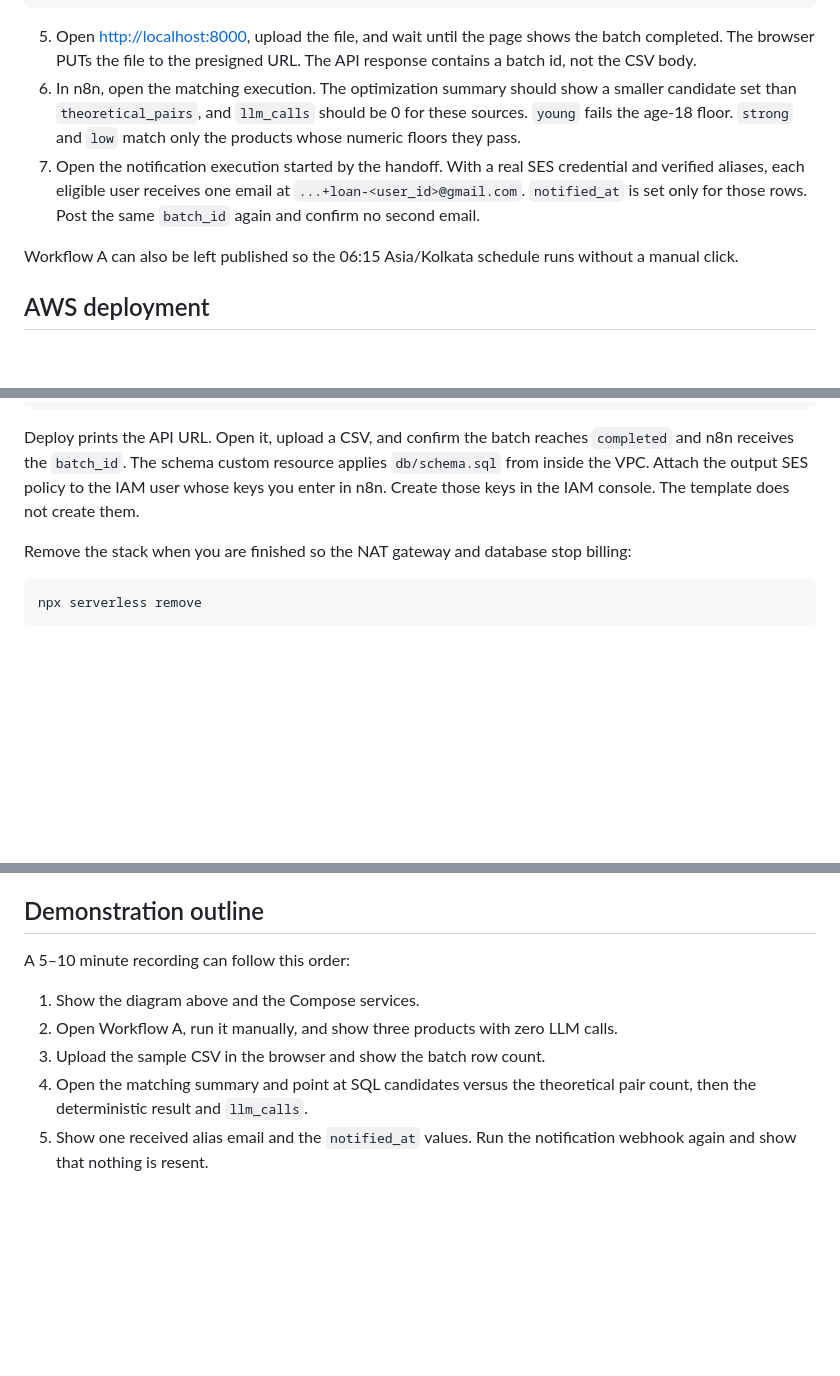
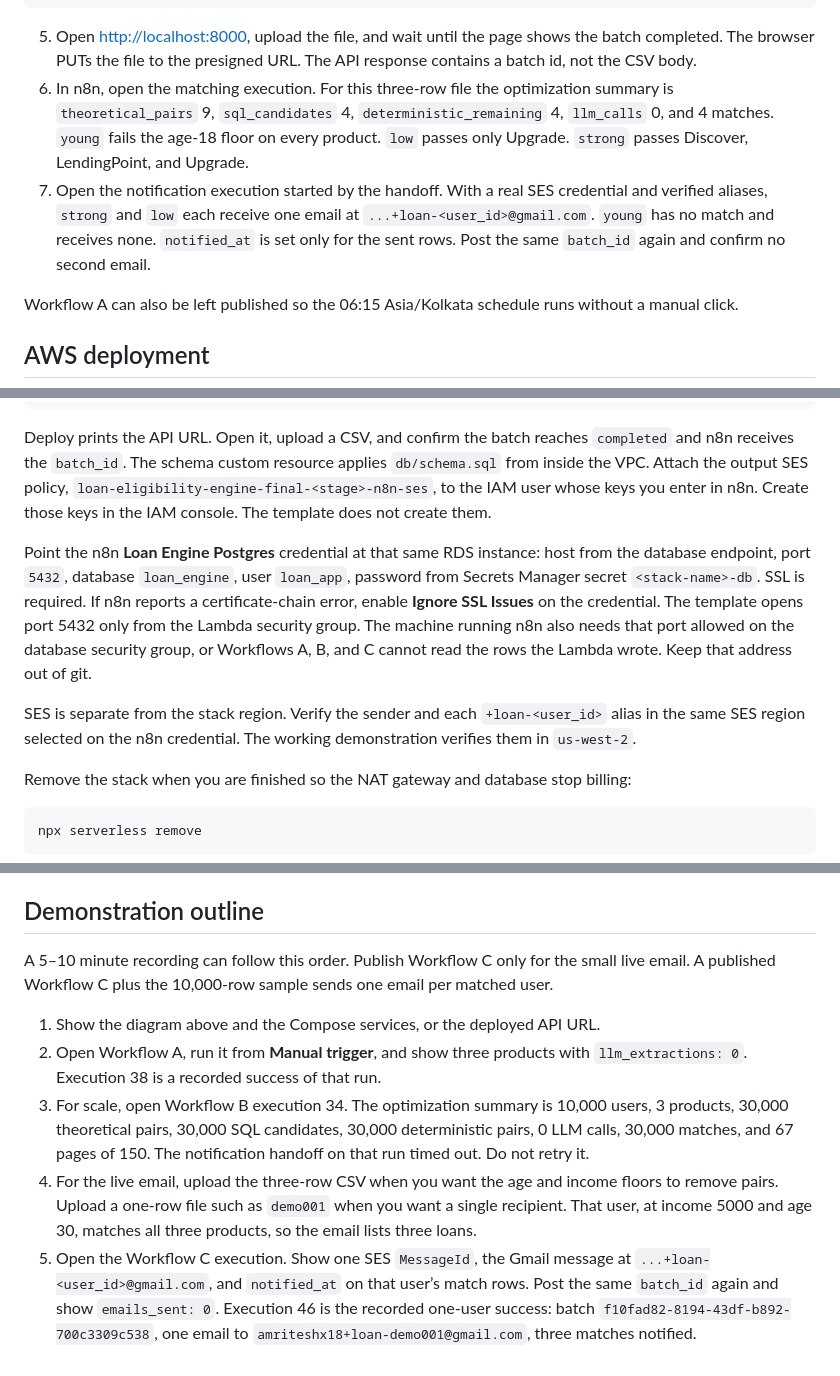
Before and after one commit to amriteshx1/loan-eligibility-engine, a Markdown page: README.md, 3 parts joined by grey strips. Drawn GitHub-style; blank space fills up the shorter version.

Commit message:
Update README.md to clarify CSV upload requirements and AWS SES configuration details. Enhance descriptions of local and AWS environments, including Lambda functions and credential settings.

```diff
--- a/README.md
+++ b/README.md
@@ -384,14 +400,16 @@ young,young@example.com,5000,720,employed,17
 5. Open <http://localhost:8000>, upload the file, and wait until the page
    shows the batch completed. The browser PUTs the file to the presigned URL.
    The API response contains a batch id, not the CSV body.
-6. In n8n, open the matching execution. The optimization summary should show
-   a smaller candidate set than `theoretical_pairs`, and `llm_calls` should
-   be 0 for these sources. `young` fails the age-18 floor. `strong` and `low`
-   match only the products whose numeric floors they pass.
+6. In n8n, open the matching execution. For this three-row file the
+   optimization summary is `theoretical_pairs` 9, `sql_candidates` 4,
+   `deterministic_remaining` 4, `llm_calls` 0, and 4 matches. `young` fails
+   the age-18 floor on every product. `low` passes only Upgrade. `strong`
+   passes Discover, LendingPoint, and Upgrade.
 7. Open the notification execution started by the handoff. With a real SES
-   credential and verified aliases, each eligible user receives one email at
-   `...+loan-<user_id>@gmail.com`. `notified_at` is set only for those rows.
-   Post the same `batch_id` again and confirm no second email.
+   credential and verified aliases, `strong` and `low` each receive one email
+   at `...+loan-<user_id>@gmail.com`. `young` has no match and receives none.
+   `notified_at` is set only for the sent rows. Post the same `batch_id`
+   again and confirm no second email.
 
 Workflow A can also be left published so the 06:15 Asia/Kolkata schedule runs
 without a manual click.
@@ -444,8 +462,22 @@ aws rds describe-db-engine-versions \
 Deploy prints the API URL. Open it, upload a CSV, and confirm the batch
 reaches `completed` and n8n receives the `batch_id`. The schema custom
 resource applies `db/schema.sql` from inside the VPC. Attach the output SES
-policy to the IAM user whose keys you enter in n8n. Create those keys in the
-IAM console. The template does not create them.
+policy, `loan-eligibility-engine-final-<stage>-n8n-ses`, to the IAM user
+whose keys you enter in n8n. Create those keys in the IAM console. The
+template does not create them.
+
+Point the n8n **Loan Engine Postgres** credential at that same RDS instance:
+host from the database endpoint, port `5432`, database `loan_engine`, user
+`loan_app`, password from Secrets Manager secret `<stack-name>-db`. SSL is
+required. If n8n reports a certificate-chain error, enable **Ignore SSL
+Issues** on the credential. The template opens port 5432 only from the Lambda
+security group. The machine running n8n also needs that port allowed on the
+database security group, or Workflows A, B, and C cannot read the rows the
+Lambda wrote. Keep that address out of git.
+
+SES is separate from the stack region. Verify the sender and each
+`+loan-<user_id>` alias in the same SES region selected on the n8n credential.
+The working demonstration verifies them in `us-west-2`.
 
 Remove the stack when you are finished so the NAT gateway and database stop
 billing:
@@ -478,13 +510,24 @@ npx serverless remove
 
 ## Demonstration outline
 
-A 5–10 minute recording can follow this order:
+A 5–10 minute recording can follow this order. Publish Workflow C only for
+the small live email. A published Workflow C plus the 10,000-row sample sends
+one email per matched user.
 
-1. Show the diagram above and the Compose services.
-2. Open Workflow A, run it manually, and show three products with zero LLM
-   calls.
-3. Upload the sample CSV in the browser and show the batch row count.
-4. Open the matching summary and point at SQL candidates versus the
-   theoretical pair count, then the deterministic result and `llm_calls`.
-5. Show one received alias email and the `notified_at` values. Run the
-   notification webhook again and show that nothing is resent.
+1. Show the diagram above and the Compose services, or the deployed API URL.
+2. Open Workflow A, run it from **Manual trigger**, and show three products
+   with `llm_extractions: 0`. Execution 38 is a recorded success of that run.
+3. For scale, open Workflow B execution 34. The optimization summary is
+   10,000 users, 3 products, 30,000 theoretical pairs, 30,000 SQL candidates,
+   30,000 deterministic pairs, 0 LLM calls, 30,000 matches, and 67 pages of
+   150. The notification handoff on that run timed out. Do not retry it.
+4. For the live email, upload the three-row CSV when you want the age and
+   income floors to remove pairs. Upload a one-row file such as `demo001`
+   when you want a single recipient. That user, at income 5000 and age 30,
+   matches all three products, so the email lists three loans.
+5. Open the Workflow C execution. Show one SES `MessageId`, the Gmail message
+   at `...+loan-<user_id>@gmail.com`, and `notified_at` on that user’s match
+   rows. Post the same `batch_id` again and show `emails_sent: 0`. Execution
+   46 is the recorded one-user success: batch
+   `f10fad82-8194-43df-b892-700c3309c538`, one email to
+   `amriteshx18+loan-demo001@gmail.com`, three matches notified.
```
Also changed, not shown: other parts of README.md (+28 -12 lines).
